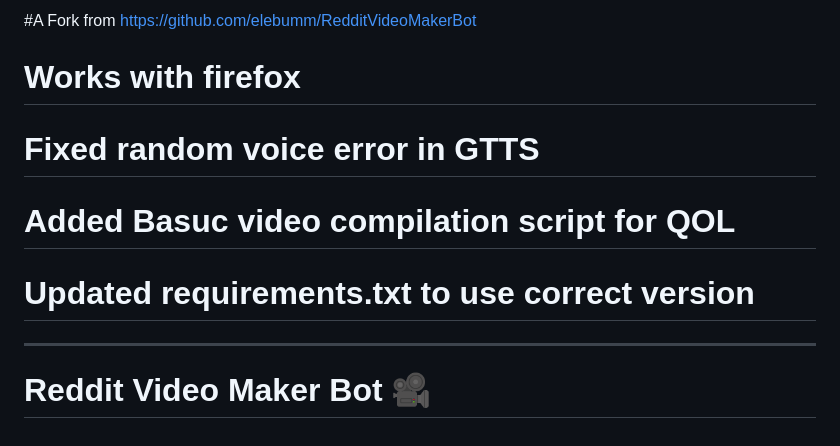
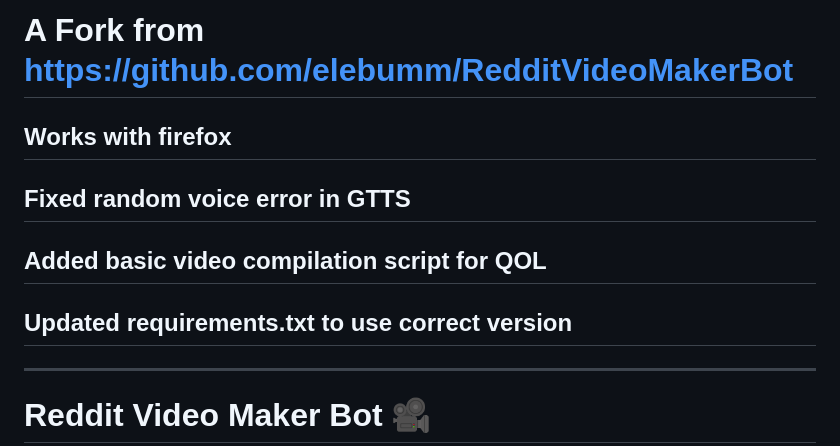
Before and after one commit to vo1d-null/RedditVideoMakerBot, a Markdown page: README.md, the part around the change. GitHub-like rendering.

```diff
--- a/README.md
+++ b/README.md
@@ -1,12 +1,12 @@
-#A Fork from https://github.com/elebumm/RedditVideoMakerBot
+# A Fork from https://github.com/elebumm/RedditVideoMakerBot
 
-# Works with firefox
+## Works with firefox
 
-# Fixed random voice error in GTTS
+## Fixed random voice error in GTTS
 
-# Added Basuc video compilation script for QOL
+## Added basic video compilation script for QOL
 
-# Updated requirements.txt to use correct version
+## Updated requirements.txt to use correct version
 
 -----------------------------------------------------------
 
```
